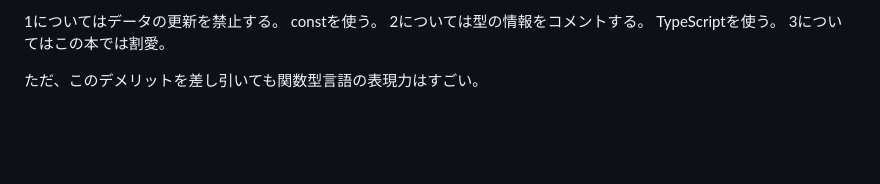
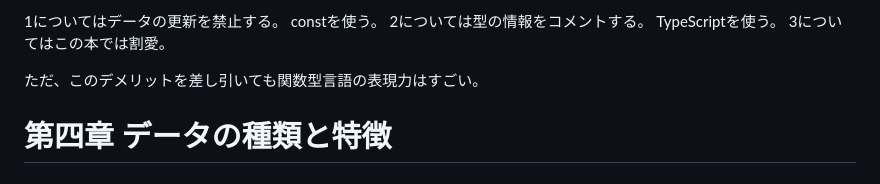
Before and after one commit to hiroyuki9614/books_memo, a Markdown page: 関数型プログラミングの基礎.md, the part around the change. GitHub-like rendering; blank space fills up the shorter version.

Commit message:
関数型プログラミング入門

```diff
--- a/関数型プログラミングの基礎.md
+++ b/関数型プログラミングの基礎.md
@@ -1440,3 +1440,7 @@ expect(
 3についてはこの本では割愛。
 
 ただ、このデメリットを差し引いても関数型言語の表現力はすごい。
+
+# 第四章 データの種類と特徴
+
+##
```
